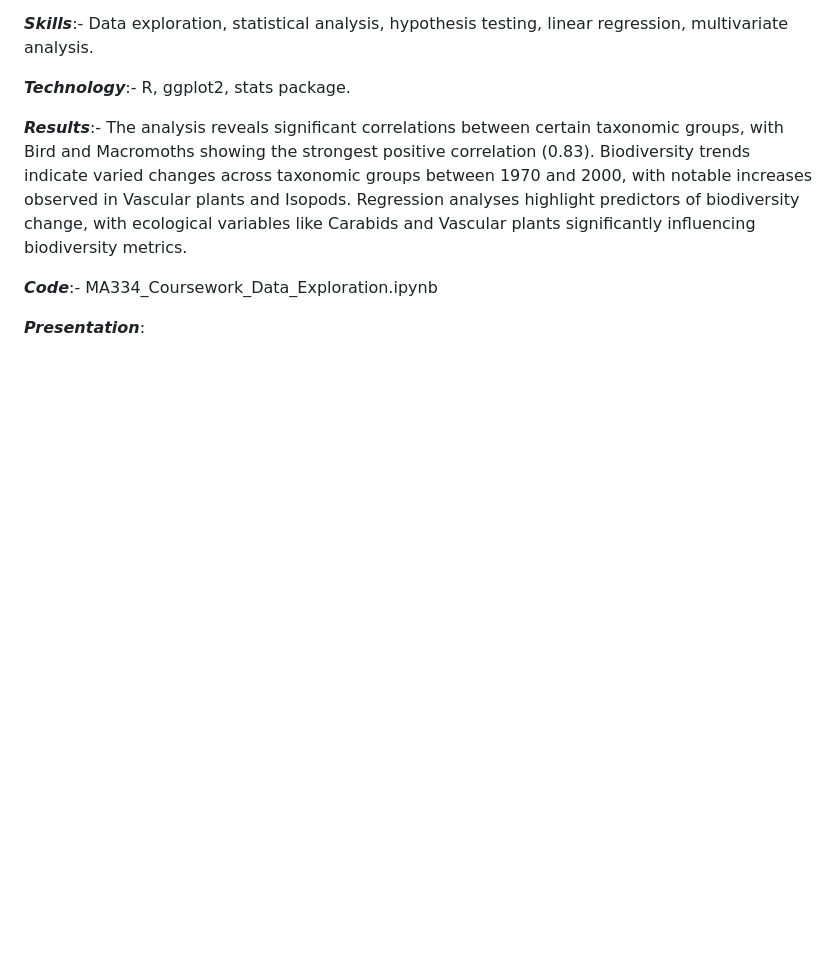
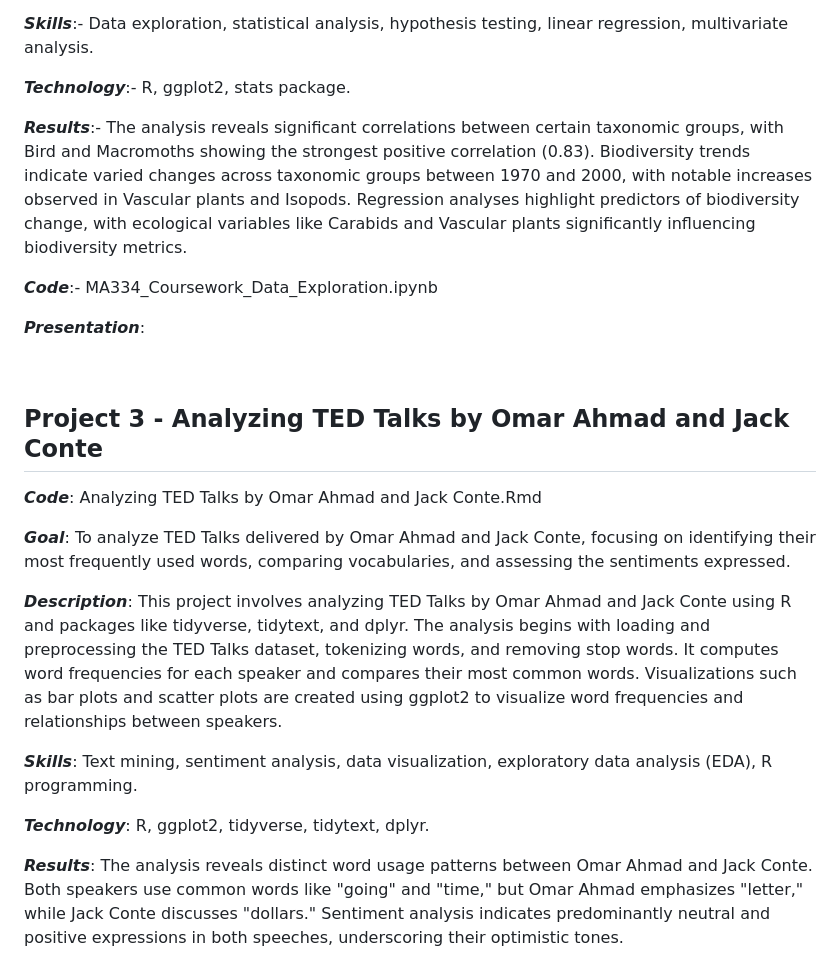
Before and after one commit to Sulaiman-Dauda/data-driven-portfolio, a Markdown page: README.md, the part around the change. GitHub-like rendering; blank space fills up the shorter version.

```diff
--- a/README.md
+++ b/README.md
@@ -46,3 +46,19 @@ _**Results**_:- The analysis reveals significant correlations between certain ta
 _**Code**_:- MA334_Coursework_Data_Exploration.ipynb
 
 _**Presentation**_:
+
+<br>
+
+## Project 3 - Analyzing TED Talks by Omar Ahmad and Jack Conte
+
+_**Code**_: Analyzing TED Talks by Omar Ahmad and Jack Conte.Rmd
+
+_**Goal**_: To analyze TED Talks delivered by Omar Ahmad and Jack Conte, focusing on identifying their most frequently used words, comparing vocabularies, and assessing the sentiments expressed.
+
+_**Description**_: This project involves analyzing TED Talks by Omar Ahmad and Jack Conte using R and packages like tidyverse, tidytext, and dplyr. The analysis begins with loading and preprocessing the TED Talks dataset, tokenizing words, and removing stop words. It computes word frequencies for each speaker and compares their most common words. Visualizations such as bar plots and scatter plots are created using ggplot2 to visualize word frequencies and relationships between speakers.
+
+_**Skills**_: Text mining, sentiment analysis, data visualization, exploratory data analysis (EDA), R programming.
+
+_**Technology**_: R, ggplot2, tidyverse, tidytext, dplyr.
+
+_**Results**_: The analysis reveals distinct word usage patterns between Omar Ahmad and Jack Conte. Both speakers use common words like "going" and "time," but Omar Ahmad emphasizes "letter," while Jack Conte discusses "dollars." Sentiment analysis indicates predominantly neutral and positive expressions in both speeches, underscoring their optimistic tones.
```
